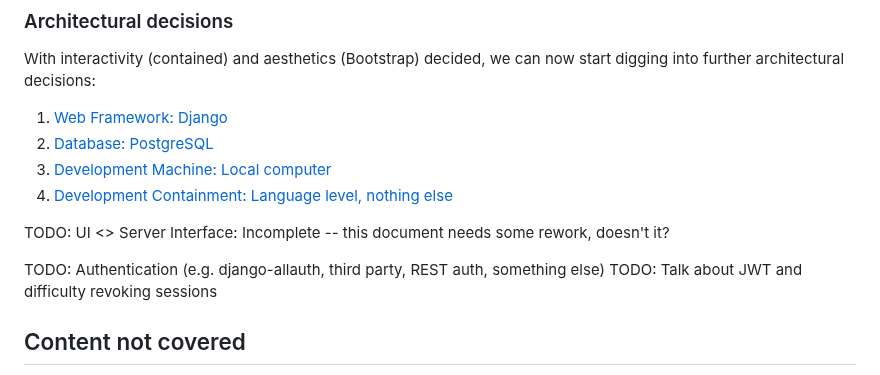
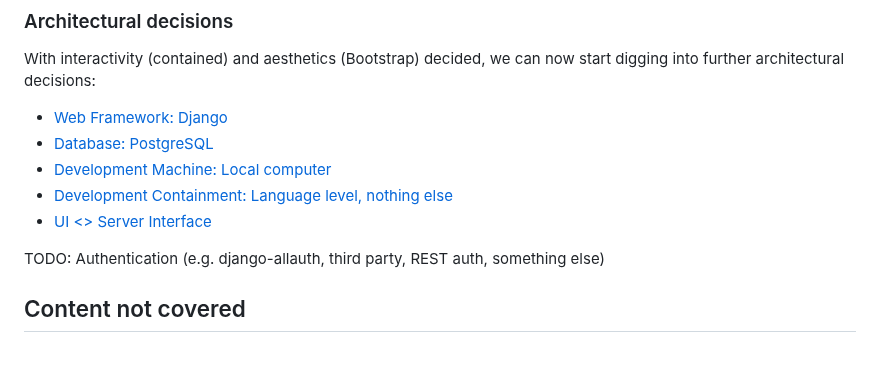
Before and after one commit to twolfson/if-i-were-to-build-a-startup-web-app, a Markdown page: README.md, the part around the change. Rendered like a GitHub page.

Commit message:
Reworked and updated UI <> Server Interface document

```diff
--- a/README.md
+++ b/README.md
@@ -142,15 +142,13 @@ TODO: Prob could talk through experiences with all different aesthetics setups
 ### Architectural decisions
 With interactivity (contained) and aesthetics (Bootstrap) decided, we can now start digging into further architectural decisions:
 
-1. [Web Framework: Django](docs/web-framework.md)
-2. [Database: PostgreSQL](docs/database.md)
-3. [Development Machine: Local computer](docs/development-machine.md)
-4. [Development Containment: Language level, nothing else](docs/development-containment.md)
-
-TODO: UI <> Server Interface: Incomplete -- this document needs some rework, doesn't it?
+- [Web Framework: Django](docs/web-framework.md)
+- [Database: PostgreSQL](docs/database.md)
+- [Development Machine: Local computer](docs/development-machine.md)
+- [Development Containment: Language level, nothing else](docs/development-containment.md)
+- [UI <> Server Interface](docs/ui-server-interface.md)
 
 TODO: Authentication (e.g. django-allauth, third party, REST auth, something else)
-TODO: Talk about JWT and difficulty revoking sessions
 
 ## Content not covered
 There are many many decision I'd like to talk through, but my motivation around this repo has waned (large time sink with uncertain value for others).
```
Also changed, not shown: docs/ui-server-interface.md (+120 -20 lines).
